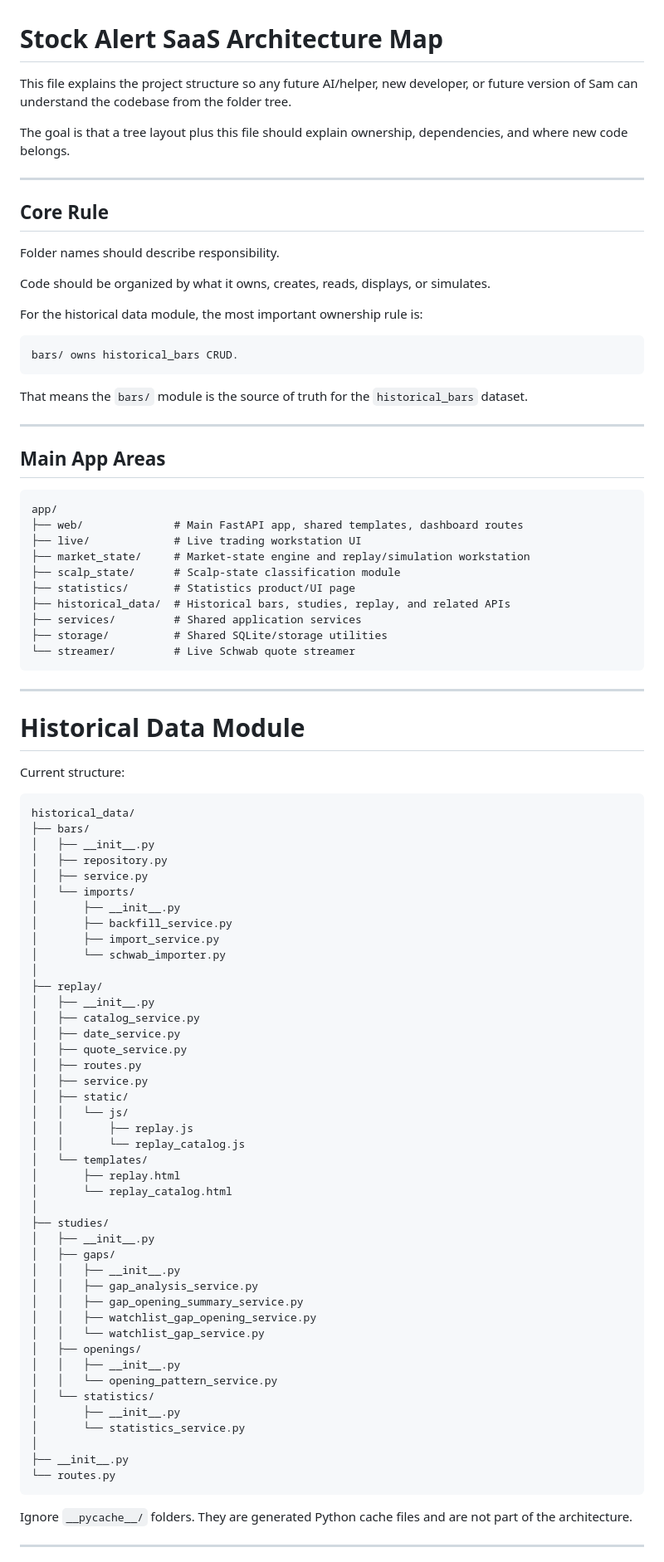
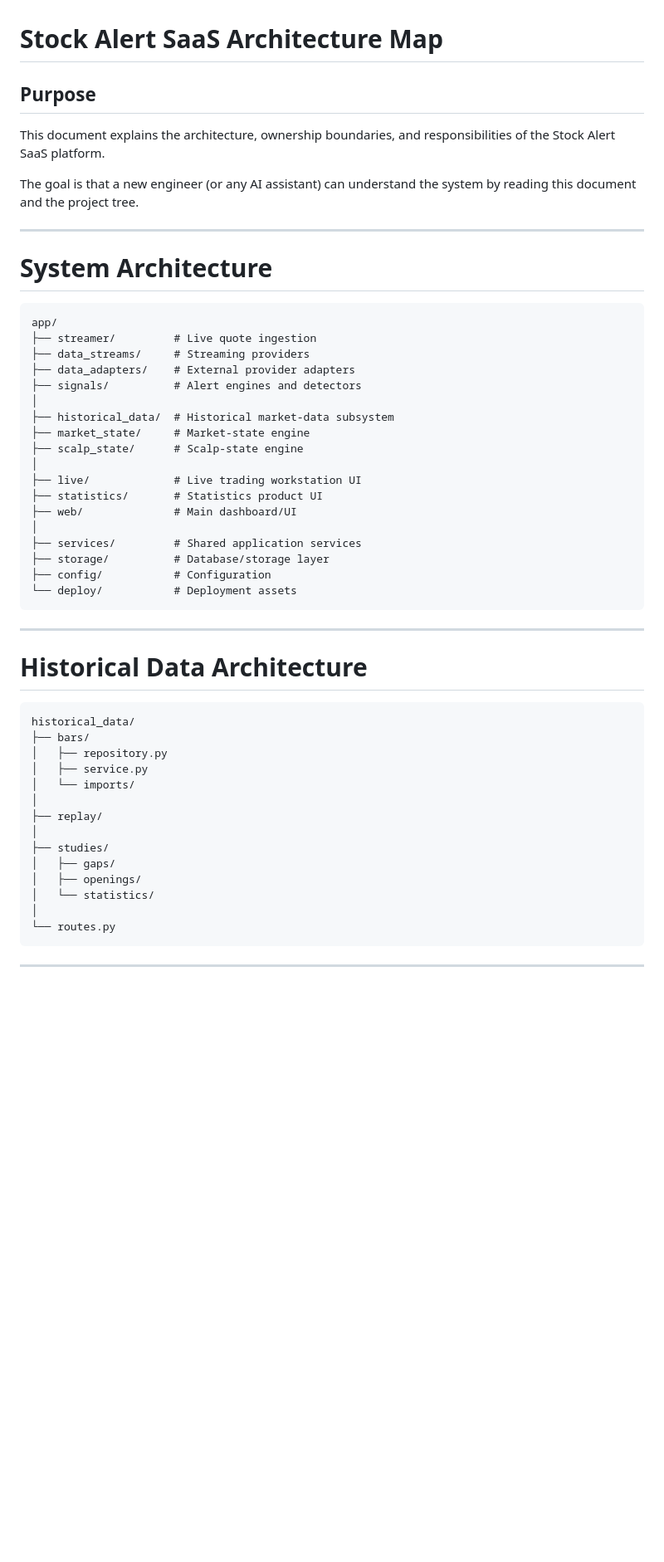
Before and after one commit to 2020dataanalysis/stock-alert-saas, a Markdown page: docs/ARCHITECTURE_MAP.md, the part around one of its changes. Shown at 83% size. Drawn GitHub-style; blank space fills up the shorter version.

Commit message:
update architecture map .md

````diff
--- a/docs/ARCHITECTURE_MAP.md
+++ b/docs/ARCHITECTURE_MAP.md
@@ -1,95 +1,56 @@
 # Stock Alert SaaS Architecture Map
 
-This file explains the project structure so any future AI/helper, new developer, or future version of Sam can understand the codebase from the folder tree.
+## Purpose
 
-The goal is that a tree layout plus this file should explain ownership, dependencies, and where new code belongs.
+This document explains the architecture, ownership boundaries, and responsibilities of the Stock Alert SaaS platform.
+
+The goal is that a new engineer (or any AI assistant) can understand the system by reading this document and the project tree.
 
 ---
 
-## Core Rule
-
-Folder names should describe responsibility.
-
-Code should be organized by what it owns, creates, reads, displays, or simulates.
-
-For the historical data module, the most important ownership rule is:
-
-```text
-bars/ owns historical_bars CRUD.
-```
-
-That means the `bars/` module is the source of truth for the `historical_bars` dataset.
-
----
-
-## Main App Areas
+# System Architecture
 
 ```text
 app/
-├── web/              # Main FastAPI app, shared templates, dashboard routes
+├── streamer/         # Live quote ingestion
+├── data_streams/     # Streaming providers
+├── data_adapters/    # External provider adapters
+├── signals/          # Alert engines and detectors
+│
+├── historical_data/  # Historical market-data subsystem
+├── market_state/     # Market-state engine
+├── scalp_state/      # Scalp-state engine
+│
 ├── live/             # Live trading workstation UI
-├── market_state/     # Market-state engine and replay/simulation workstation
-├── scalp_state/      # Scalp-state classification module
-├── statistics/       # Statistics product/UI page
-├── historical_data/  # Historical bars, studies, replay, and related APIs
+├── statistics/       # Statistics product UI
+├── web/              # Main dashboard/UI
+│
 ├── services/         # Shared application services
-├── storage/          # Shared SQLite/storage utilities
-└── streamer/         # Live Schwab quote streamer
+├── storage/          # Database/storage layer
+├── config/           # Configuration
+└── deploy/           # Deployment assets
 ```
 
 ---
 
-# Historical Data Module
-
-Current structure:
+# Historical Data Architecture
 
 ```text
 historical_data/
 ├── bars/
-│   ├── __init__.py
 │   ├── repository.py
 │   ├── service.py
 │   └── imports/
-│       ├── __init__.py
-│       ├── backfill_service.py
-│       ├── import_service.py
-│       └── schwab_importer.py
 │
 ├── replay/
-│   ├── __init__.py
-│   ├── catalog_service.py
-│   ├── date_service.py
-│   ├── quote_service.py
-│   ├── routes.py
-│   ├── service.py
-│   ├── static/
-│   │   └── js/
-│   │       ├── replay.js
-│   │       └── replay_catalog.js
-│   └── templates/
-│       ├── replay.html
-│       └── replay_catalog.html
 │
 ├── studies/
-│   ├── __init__.py
 │   ├── gaps/
-│   │   ├── __init__.py
-│   │   ├── gap_analysis_service.py
-│   │   ├── gap_opening_summary_service.py
-│   │   ├── watchlist_gap_opening_service.py
-│   │   └── watchlist_gap_service.py
 │   ├── openings/
-│   │   ├── __init__.py
-│   │   └── opening_pattern_service.py
 │   └── statistics/
-│       ├── __init__.py
-│       └── statistics_service.py
 │
-├── __init__.py
 └── routes.py
 ```
 
-Ignore `__pycache__/` folders. They are generated Python cache files and are not part of the architecture.
-
 ---
 
````
Also changed, not shown: other parts of docs/ARCHITECTURE_MAP.md (+117 -298 lines).
